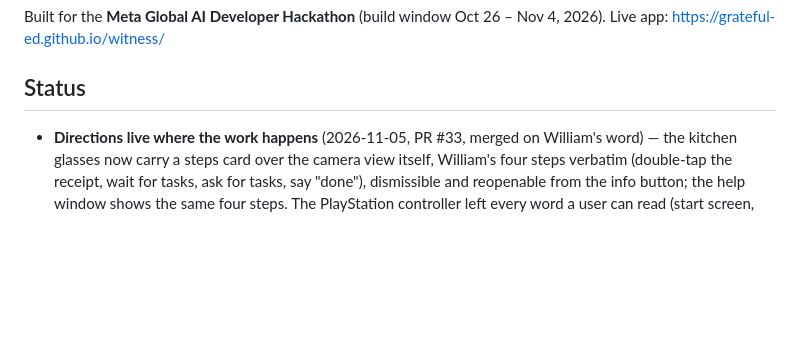
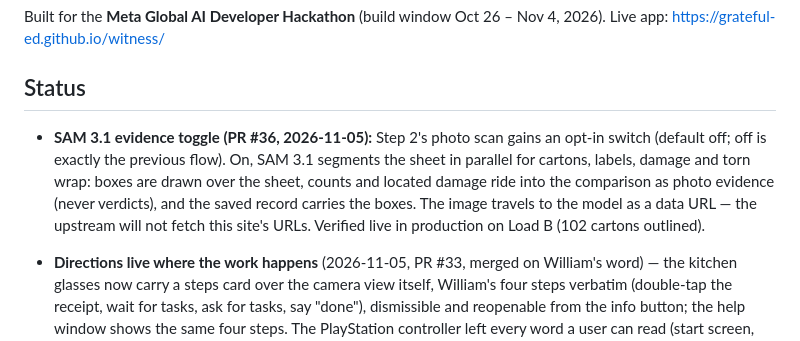
Before and after one commit to Grateful-Ed/witness, a Markdown page: README.md, the part around the change. Rendered like a GitHub page; blank space fills up the shorter version.

Commit message:
docs: README status — SAM 3.1 evidence toggle live (PR #36)

```diff
--- a/README.md
+++ b/README.md
@@ -51,6 +51,7 @@ Built for the **Meta Global AI Developer Hackathon** (build window Oct 26 – No
 
 ## Status
 
+- **SAM 3.1 evidence toggle (PR #36, 2026-11-05):** Step 2's photo scan gains an opt-in switch (default off; off is exactly the previous flow). On, SAM 3.1 segments the sheet in parallel for cartons, labels, damage and torn wrap: boxes are drawn over the sheet, counts and located damage ride into the comparison as photo evidence (never verdicts), and the saved record carries the boxes. The image travels to the model as a data URL — the upstream will not fetch this site's URLs. Verified live in production on Load B (102 cartons outlined).
 - **Directions live where the work happens** (2026-11-05, PR #33, merged on William's word) — the kitchen glasses now carry a steps card over the camera view itself, William's four steps verbatim (double-tap the receipt, wait for tasks, ask for tasks, say "done"), dismissible and reopenable from the info button; the help window shows the same four steps. The PlayStation controller left every word a user can read (start screen, status line, help content) while its code stays in place, dormant and unadvertised, per William's decision. Verified in the browser: the card renders in the kitchen view only, the view's gestures stay unobstructed outside its box, zero page errors. Node suite: 1,205 checks; smoke: 38 — all green.
 
 - **A flag lives where the problem is, and the smoke test is honest again** (2026-11-05, PR #32, merged on William's word) — a filed flag's zone now comes from the reporter's own words: name a place (B-03, STG-5, Inbound Door 5) and the flag takes that place's zone, ahead of the task in hand and the reporter's zone; words naming two zones resolve nothing rather than guessing. The places are read from the live building, so the vocabulary grows as the building does. The same PR repaired the browser smoke test, which had been failing four checks unobserved: two stale numbers from the expansion (6+6 docks, 30 bins, 5 appointments) and a top-bar sync pill that stuck out 35px at phone width on the Witness page and RF console — fixed with one phone-only CSS rule. Node suite: 1,200 checks; smoke: 38 — all green.
```
